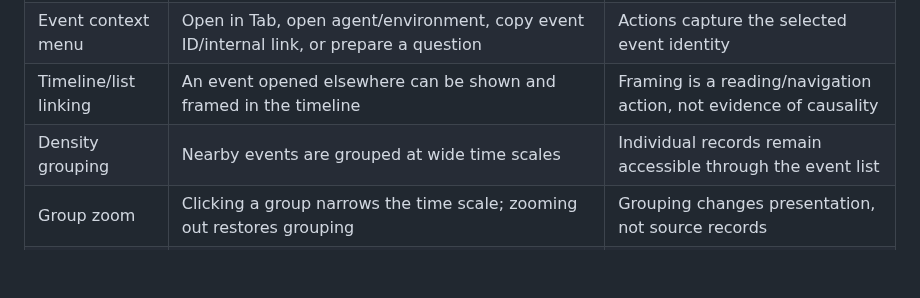
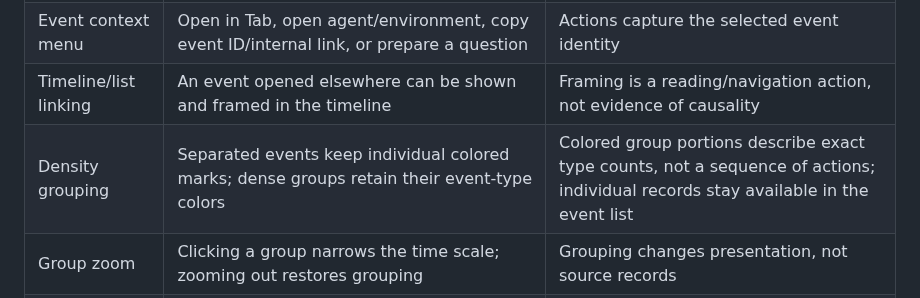
Before and after one commit to wolf75222/CodexLens, a Markdown page: docs/FEATURES.md, the part around the change. Rendered like a GitHub page; blank space fills up the shorter version.

```diff
--- a/docs/FEATURES.md
+++ b/docs/FEATURES.md
@@ -93,7 +93,7 @@ Entry point: **Activity** in the sidebar or **Command-1**. The timeline, list, a
 | Event selection | Click selects. Timeline double-click/Return frames; event-list double-click/Return opens a tab; Command-Return opens a timeline event in a tab | Overlapping marks may need disambiguation |
 | Event context menu | Open in Tab, open agent/environment, copy event ID/internal link, or prepare a question | Actions capture the selected event identity |
 | Timeline/list linking | An event opened elsewhere can be shown and framed in the timeline | Framing is a reading/navigation action, not evidence of causality |
-| Density grouping | Nearby events are grouped at wide time scales | Individual records remain accessible through the event list |
+| Density grouping | Separated events keep individual colored marks; dense groups retain their event-type colors | Colored group portions describe exact type counts, not a sequence of actions; individual records stay available in the event list |
 | Group zoom | Clicking a group narrows the time scale; zooming out restores grouping | Grouping changes presentation, not source records |
 | Zoom and pan | Timeline keyboard zoom, pinch when enabled, and horizontal movement | Zoom shortcuts follow focus and the configured behavior |
 | Frame selection | Timeline menu → Frame | Requires an event selection |
```
Also changed, not shown: CHANGELOG.md (+1 -0 lines), docs/QA/TIMELINE_COLORED_MARKS.md (added, +66 -0 lines), docs/USER_GUIDE.md (+1 -1 lines), docs/images/timeline-colored-marks/intermediate-dark.png (added), docs/images/timeline-colored-marks/intermediate-light.png (added), docs/images/timeline-colored-marks/overview-light.png (added), 7 other files.
